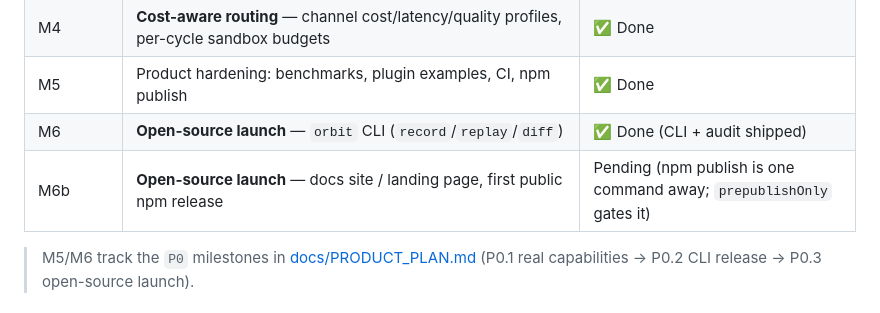
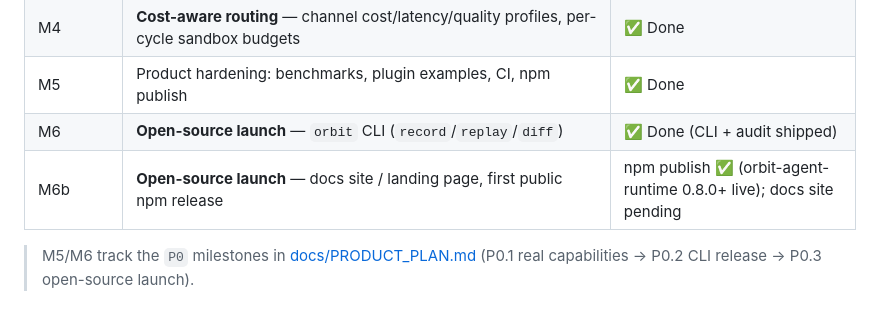
Before and after one commit to K1213213/Orbit-Runtime, a Markdown page: README.md, the part around the change. GitHub-like rendering.

```diff
--- a/README.md
+++ b/README.md
@@ -389,7 +389,7 @@ app workspace, run with `npm run start:web`.
 | M4 | **Cost-aware routing** — channel cost/latency/quality profiles, per-cycle sandbox budgets | ✅ Done |
 | M5 | Product hardening: benchmarks, plugin examples, CI, npm publish | ✅ Done |
 | M6 | **Open-source launch** — `orbit` CLI (`record`/`replay`/`diff`) | ✅ Done (CLI + audit shipped) |
-| M6b | **Open-source launch** — docs site / landing page, first public npm release | Pending (npm publish is one command away; `prepublishOnly` gates it) |
+| M6b | **Open-source launch** — docs site / landing page, first public npm release | npm publish ✅ (orbit-agent-runtime 0.8.0+ live); docs site pending |
 
 > M5/M6 track the `P0` milestones in [docs/PRODUCT_PLAN.md](./docs/PRODUCT_PLAN.md)
 > (P0.1 real capabilities → P0.2 CLI release → P0.3 open-source launch).
```
Also changed, not shown: README.zh-CN.md (+1 -1 lines).
